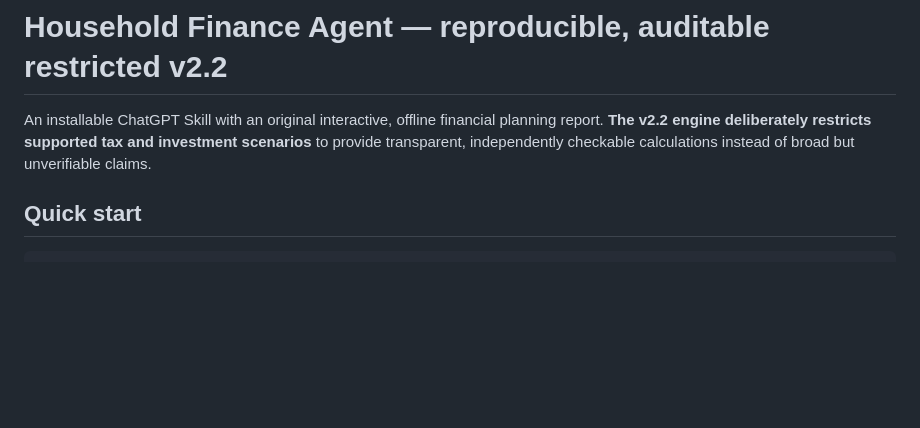
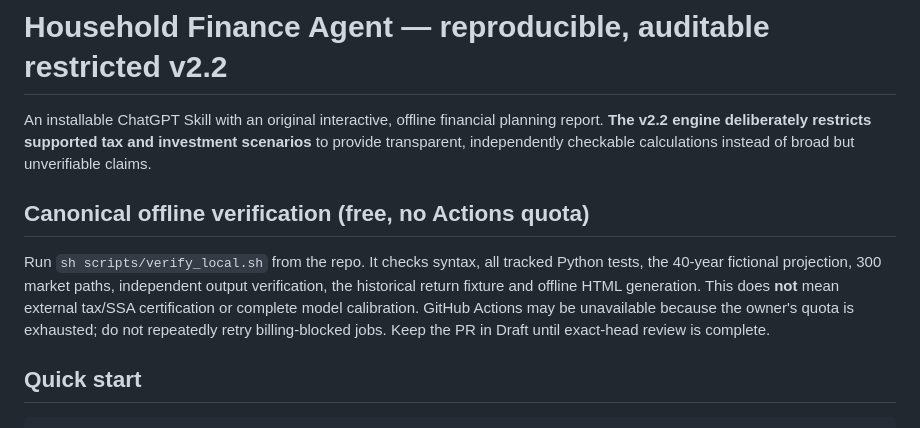
Before and after one commit to mingzhangyang/household-finance-agent, a Markdown page: README.md, the part around the change. GitHub-like rendering; blank space fills up the shorter version.

Commit message:
docs: document offline CI-equivalent verification and quota blocker

```diff
--- a/README.md
+++ b/README.md
@@ -1,6 +1,10 @@
 # Household Finance Agent — reproducible, auditable restricted v2.2
 
 An installable ChatGPT Skill with an original interactive, offline financial planning report. **The v2.2 engine deliberately restricts supported tax and investment scenarios** to provide transparent, independently checkable calculations instead of broad but unverifiable claims.
+
+## Canonical offline verification (free, no Actions quota)
+
+Run `sh scripts/verify_local.sh` from the repo. It checks syntax, all tracked Python tests, the 40-year fictional projection, 300 market paths, independent output verification, the historical return fixture and offline HTML generation. This does **not** mean external tax/SSA certification or complete model calibration. GitHub Actions may be unavailable because the owner's quota is exhausted; do not repeatedly retry billing-blocked jobs. Keep the PR in Draft until exact-head review is complete.
 
 ## Quick start
 
```
